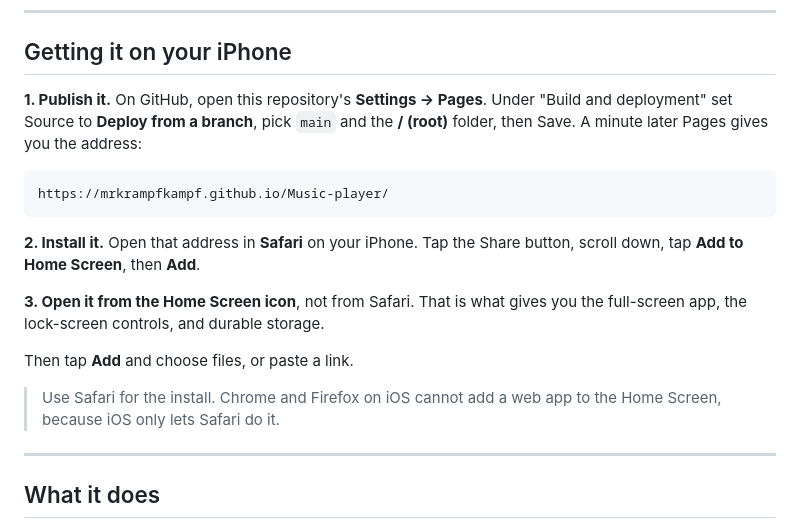
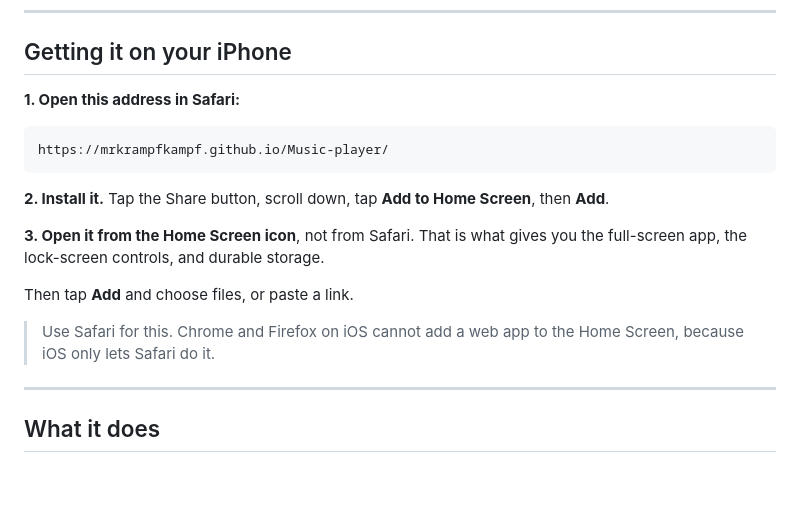
Before and after one commit to MrkrampfKampf/Music-player, a Markdown page: README.md, the part around the change. Rendered like a GitHub page; blank space fills up the shorter version.

Commit message:
Drop the Pages setup step from the install instructions
Publishing is a one-time thing already done, so leading with it only
confused anyone arriving at the repository. The instructions now start
where a reader actually starts: opening the live address in Safari.

Co-Authored-By: Claude Opus 5 <noreply@anthropic.com>
Claude-Session: https://claude.ai/code/session_0166qRj9bm1VT5i5R2NfVgan

````diff
--- a/README.md
+++ b/README.md
@@ -11,24 +11,22 @@ account involved, and it never expires.
 
 ## Getting it on your iPhone
 
-**1. Publish it.** On GitHub, open this repository's **Settings → Pages**. Under
-"Build and deployment" set Source to **Deploy from a branch**, pick `main` and
-the **/ (root)** folder, then Save. A minute later Pages gives you the address:
+**1. Open this address in Safari:**
 
 ```
 https://mrkrampfkampf.github.io/Music-player/
 ```
 
-**2. Install it.** Open that address in **Safari** on your iPhone. Tap the
-Share button, scroll down, tap **Add to Home Screen**, then **Add**.
+**2. Install it.** Tap the Share button, scroll down, tap **Add to Home
+Screen**, then **Add**.
 
 **3. Open it from the Home Screen icon**, not from Safari. That is what gives
 you the full-screen app, the lock-screen controls, and durable storage.
 
 Then tap **Add** and choose files, or paste a link.
 
-> Use Safari for the install. Chrome and Firefox on iOS cannot add a web app to
-> the Home Screen, because iOS only lets Safari do it.
+> Use Safari for this. Chrome and Firefox on iOS cannot add a web app to the
+> Home Screen, because iOS only lets Safari do it.
 
 ---
 
````
